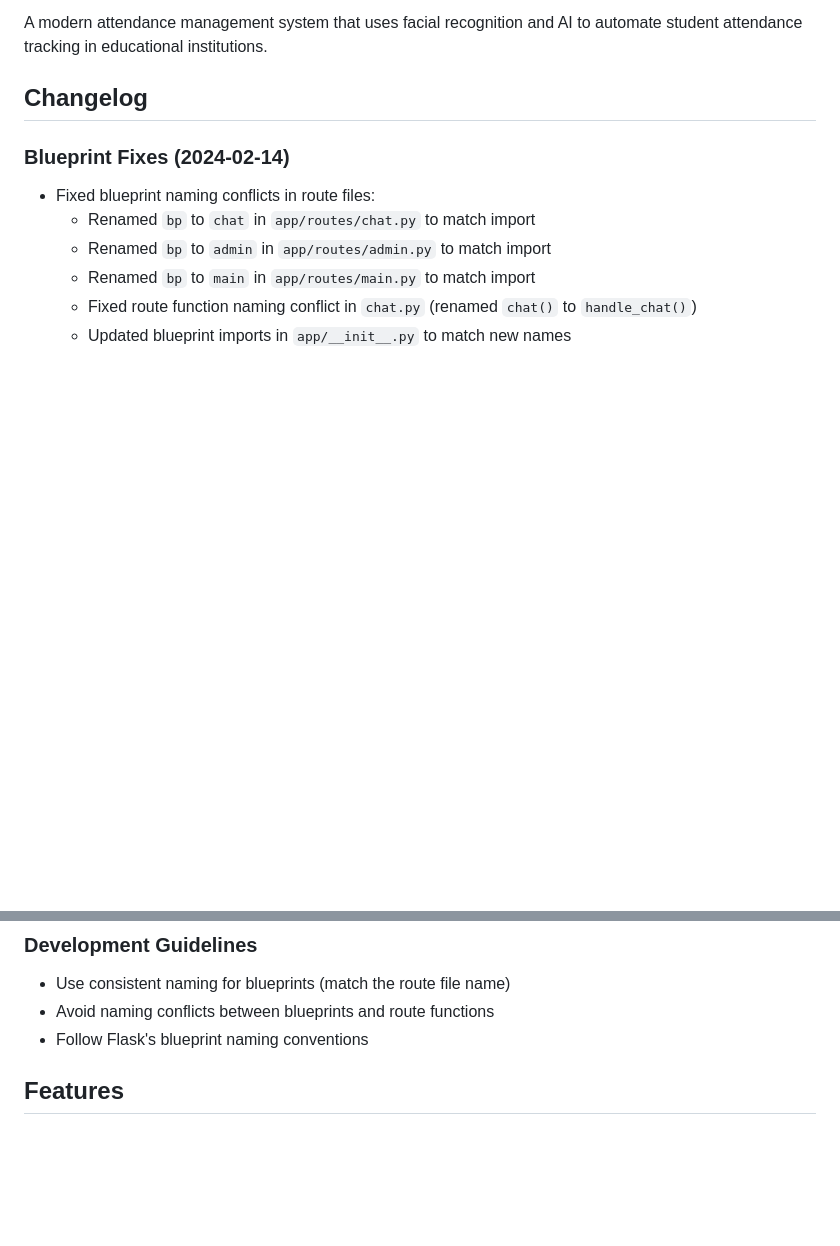
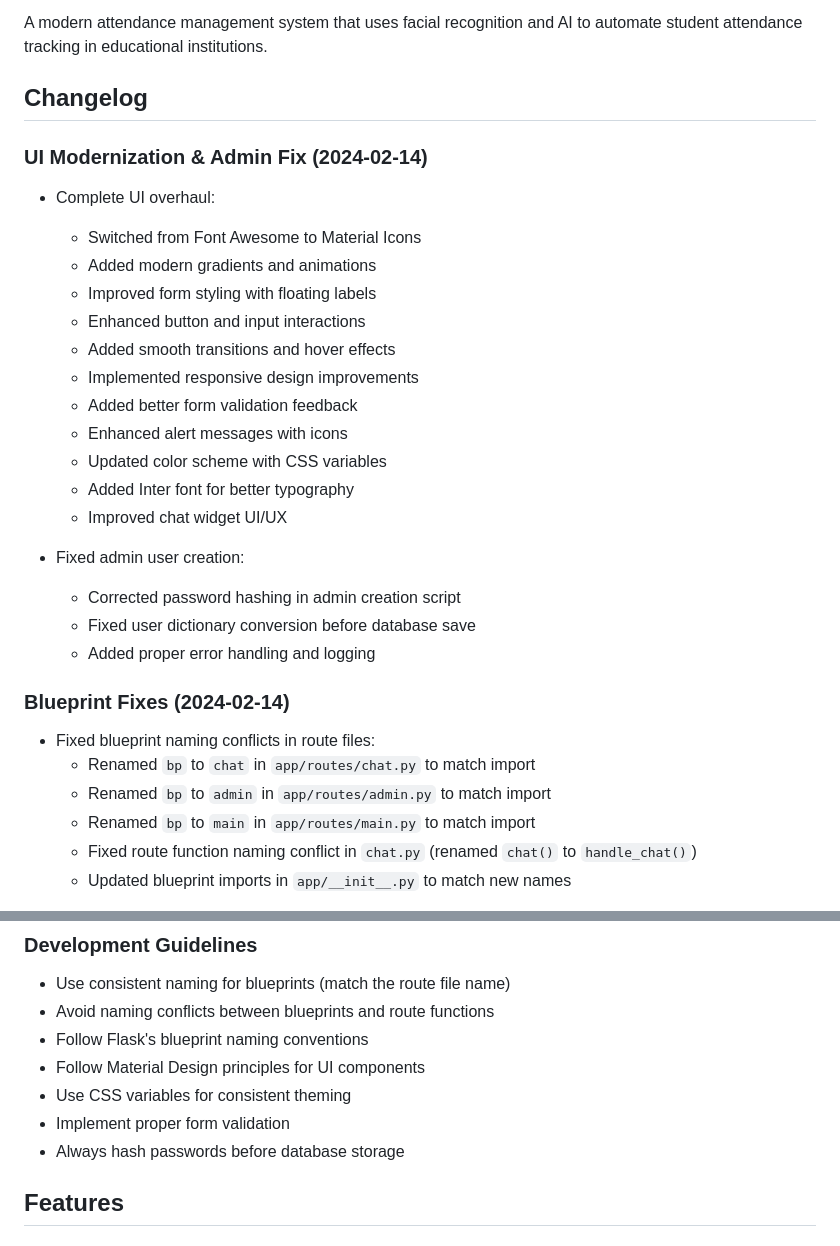
Before and after one commit to srjmnh/attendance-keeper, a Markdown page: README.md, 2 parts joined by grey strips. GitHub-like rendering; blank space fills up the shorter version.

Commit message:
docs: update changelog with UI modernization and admin fixes

```diff
--- a/README.md
+++ b/README.md
@@ -3,6 +3,25 @@
 A modern attendance management system that uses facial recognition and AI to automate student attendance tracking in educational institutions.
 
 ## Changelog
+
+### UI Modernization & Admin Fix (2024-02-14)
+- Complete UI overhaul:
+  - Switched from Font Awesome to Material Icons
+  - Added modern gradients and animations
+  - Improved form styling with floating labels
+  - Enhanced button and input interactions
+  - Added smooth transitions and hover effects
+  - Implemented responsive design improvements
+  - Added better form validation feedback
+  - Enhanced alert messages with icons
+  - Updated color scheme with CSS variables
+  - Added Inter font for better typography
+  - Improved chat widget UI/UX
+
+- Fixed admin user creation:
+  - Corrected password hashing in admin creation script
+  - Fixed user dictionary conversion before database save
+  - Added proper error handling and logging
 
 ### Blueprint Fixes (2024-02-14)
 - Fixed blueprint naming conflicts in route files:
@@ -24,6 +43,10 @@ These changes resolved the following issues:
 - Use consistent naming for blueprints (match the route file name)
 - Avoid naming conflicts between blueprints and route functions
 - Follow Flask's blueprint naming conventions
+- Follow Material Design principles for UI components
+- Use CSS variables for consistent theming
+- Implement proper form validation
+- Always hash passwords before database storage
 
 ## Features
 
```
